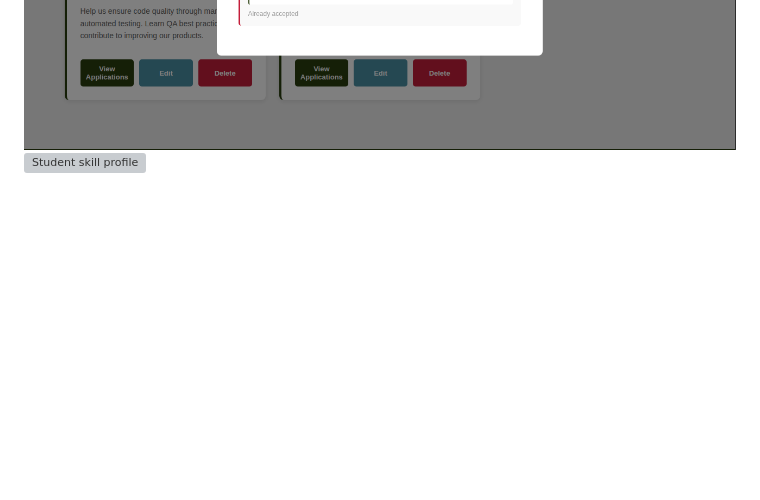
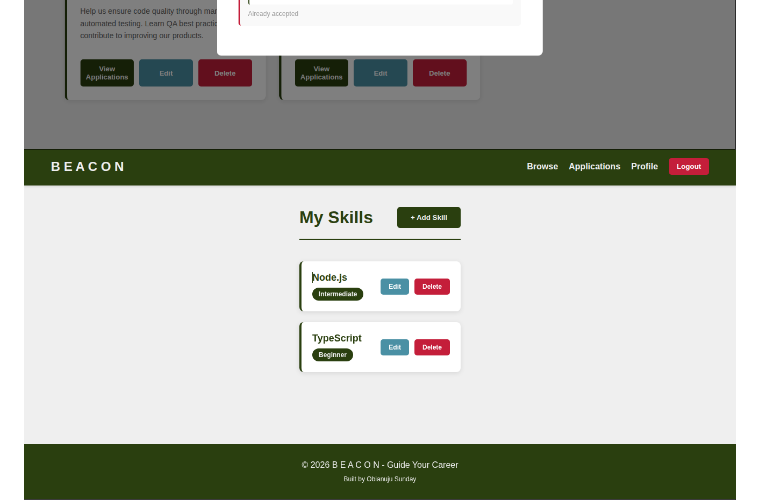
Before and after one commit to Obianuju-Sunday/backend-journey, a Markdown page: README.md, the part around the change. Rendered like a GitHub page; pictures changed too: images/student-skill-profile.png (added); blank space fills up the shorter version; grey boxes are pictures that could not be loaded.

Commit message:
rename filename in readme

```diff
--- a/README.md
+++ b/README.md
@@ -130,7 +130,7 @@ Use these accounts to test the application:
 ![Organization profile](images/org-profile.png)
 ![My applications](images/my-applications.png)
 ![Organization applications](images/org-applications.png)
-![Student skill profile](images/skill-profile.png)
+![Student skill profile](images/student-skill-profile.png)
 ![Organization student profile](images/org-student-profile.png)
 ![Internship applications](images/internship-applications.png)
 
```
Also changed, not shown: images/org-profile.png (added), 2 other files.
